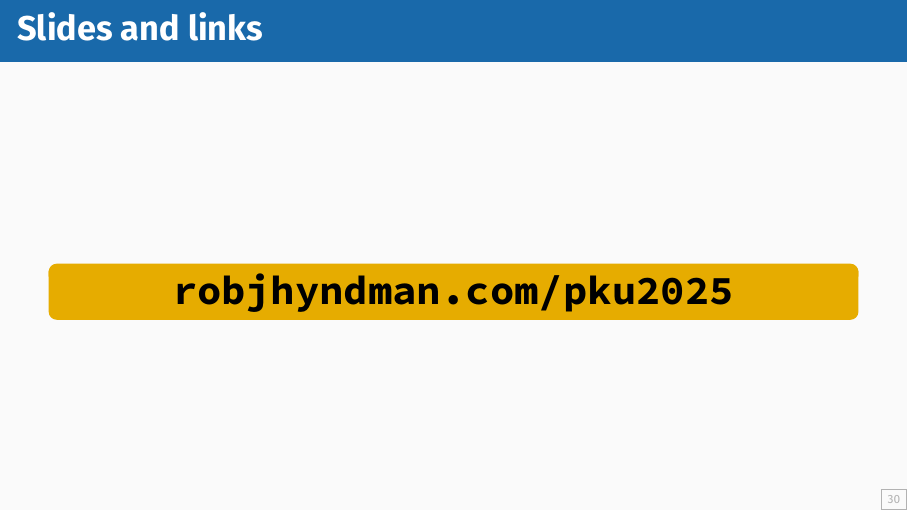
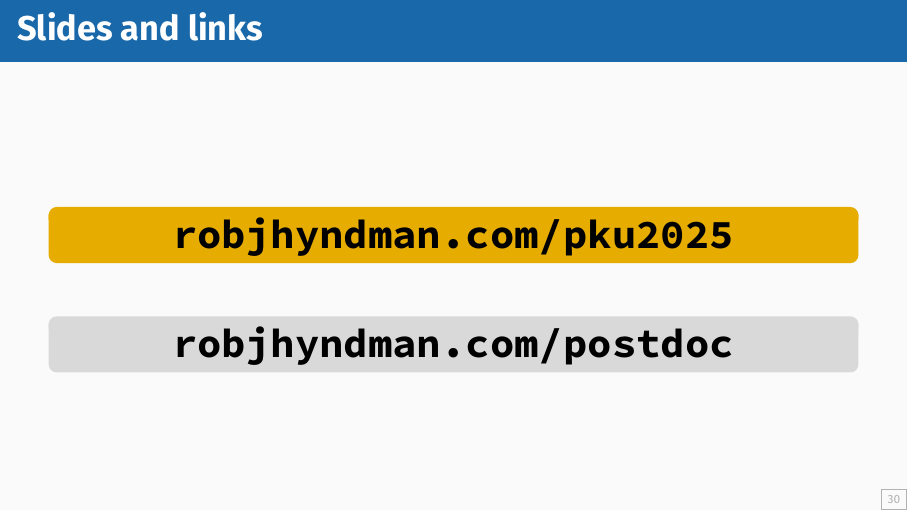
Before and after one commit to robjhyndman/research_tools, a Quarto document (research_tools_pku.qmd): page 36 of 36. The pictures show the output file research_tools_pku.pdf that the author committed with the source.

Commit message:
Fixed link

```diff
--- a/research_tools_pku.qmd
+++ b/research_tools_pku.qmd
@@ -381,8 +381,12 @@ Hyndman RJ, Rostami-Tabar B (2024) Forecasting interrupted time series, \textit{
 ## Slides and links
 \fontsize{24}{30}\sf
 
-\vspace*{3cm}
+\vspace*{2cm}
 
 \begin{alertblock}{}
-\centerline{\href{https://robjhyndman.com/research_tools}{\tt\bfseries robjhyndman.com/pku2025}}
-\end{alertblock}
+\centerline{\href{https://robjhyndman.com/pku2025}{\tt\bfseries robjhyndman.com/pku2025}}
+\end{alertblock}\vspace*{0.4cm}
+
+\begin{block}{}
+\centerline{\href{https://robjhyndman.com/postdoc}{\tt\bfseries robjhyndman.com/postdoc}}
+\end{block}
```
Also changed, not shown: research_tools_pku.pdf.
